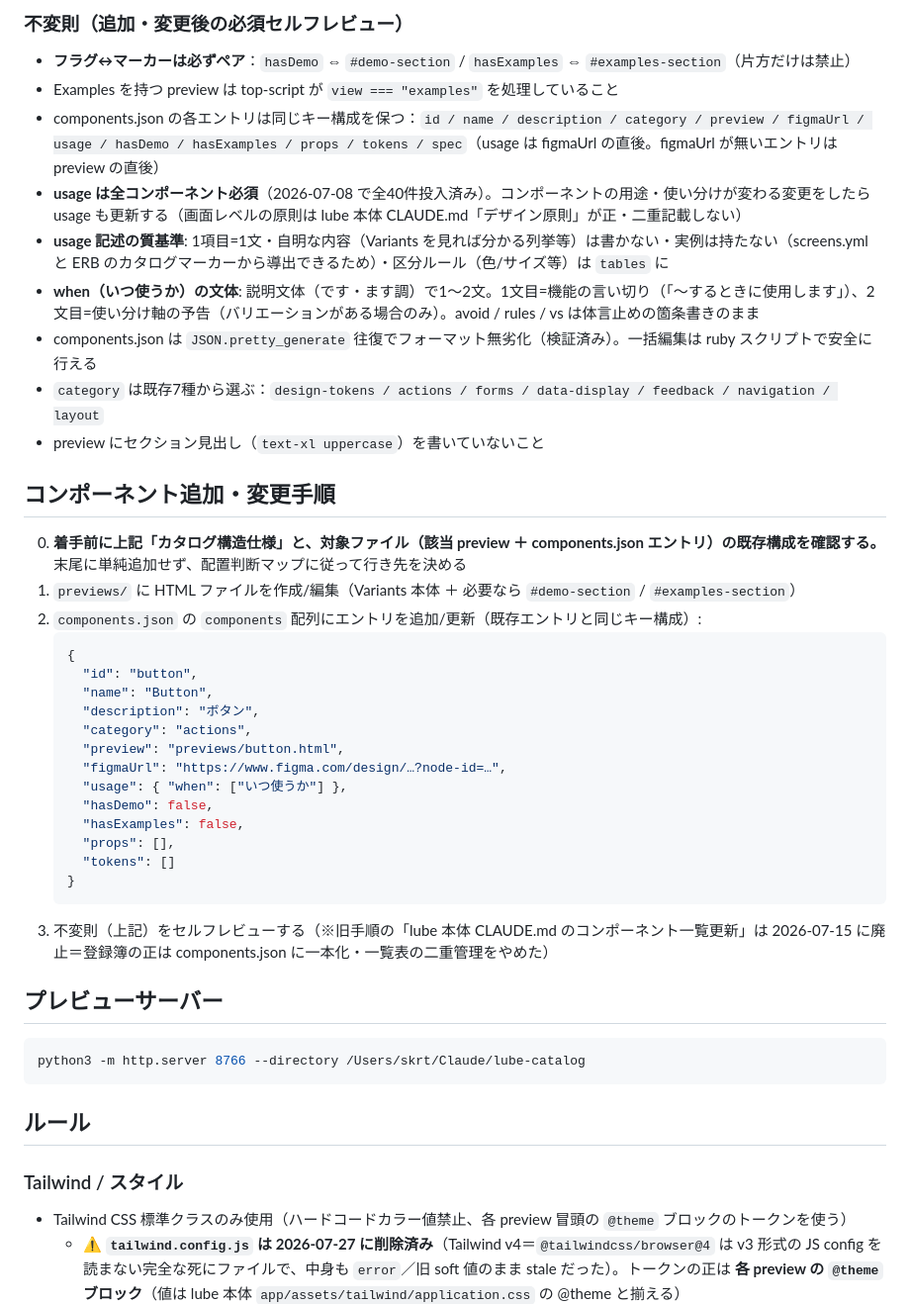
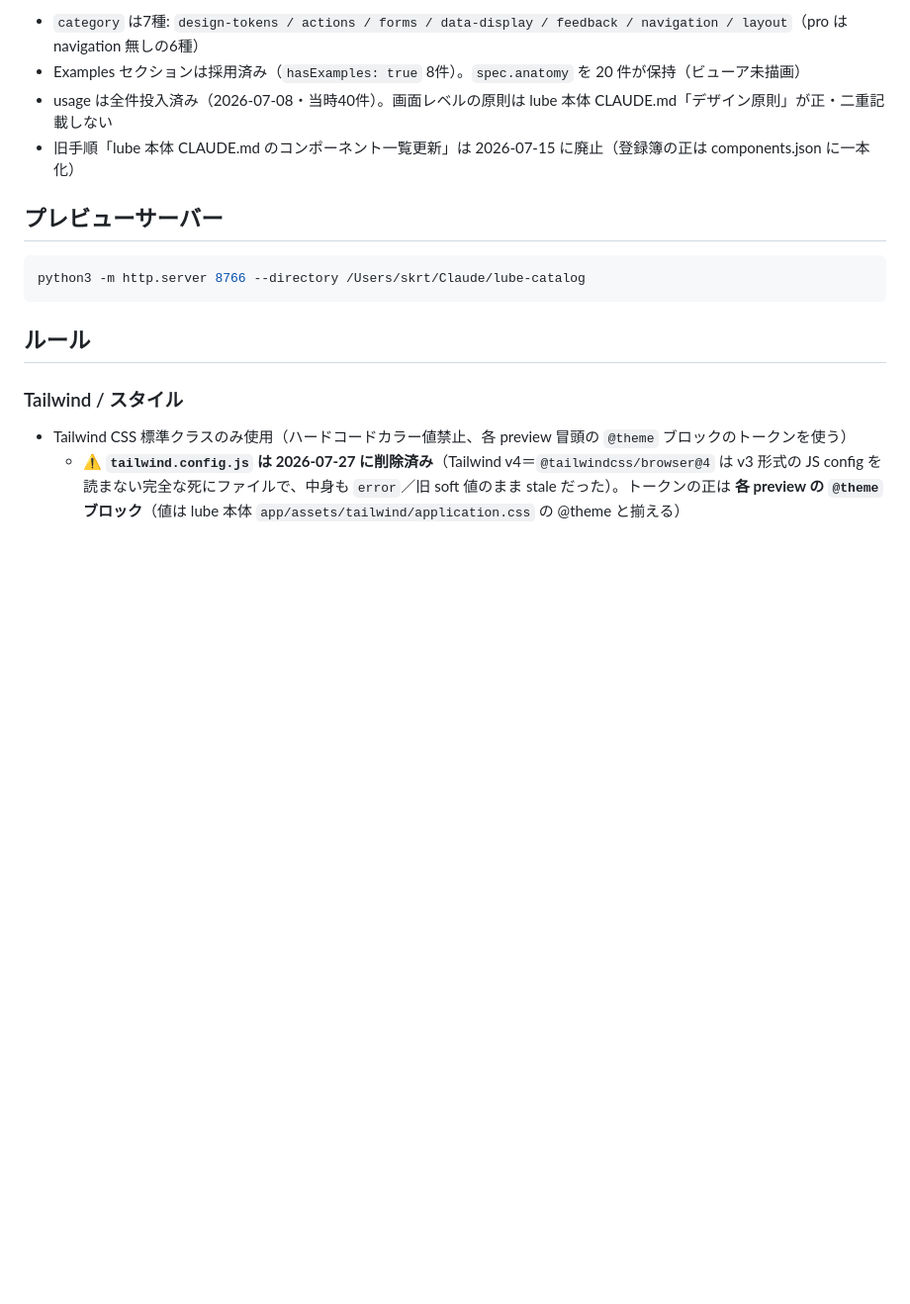
Before and after one commit to skrt/lube-catalog, a Markdown page: CLAUDE.md, the part around one of its changes. Shown at 99% size. GitHub-like rendering; blank space fills up the shorter version.

Commit message:
docs: カタログ構造仕様・追加手順を claude-base の共通スキル catalog-structure へ昇格（ポインタ化・lube 固有差分のみ残す。クロスレビュー #10・ユーザー承認 2026-09-03）

````diff
--- a/CLAUDE.md
+++ b/CLAUDE.md
@@ -51,35 +20,7 @@ previews/           # 各コンポーネントの HTML プレビューファイ
-### 不変則（追加・変更後の必須セルフレビュー）
-
-- **フラグ↔マーカーは必ずペア**：`hasDemo` ⇔ `#demo-section` / `hasExamples` ⇔ `#examples-section`（片方だけは禁止）
-- Examples を持つ preview は top-script が `view === "examples"` を処理していること
-- components.json の各エントリは同じキー構成を保つ：`id / name / description / category / preview / figmaUrl / usage / hasDemo / hasExamples / props / tokens / spec`（usage は figmaUrl の直後。figmaUrl が無いエントリは preview の直後）
-- **usage は全コンポーネント必須**（2026-07-08 で全40件投入済み）。コンポーネントの用途・使い分けが変わる変更をしたら usage も更新する（画面レベルの原則は lube 本体 CLAUDE.md「デザイン原則」が正・二重記載しない）
-- **usage 記述の質基準**: 1項目=1文・自明な内容（Variants を見れば分かる列挙等）は書かない・実例は持たない（screens.yml と ERB のカタログマーカーから導出できるため）・区分ルール（色/サイズ等）は `tables` に
-- **when（いつ使うか）の文体**: 説明文体（です・ます調）で1〜2文。1文目=機能の言い切り（「〜するときに使用します」）、2文目=使い分け軸の予告（バリエーションがある場合のみ）。avoid / rules / vs は体言止めの箇条書きのまま
-- components.json は `JSON.pretty_generate` 往復でフォーマット無劣化（検証済み）。一括編集は ruby スクリプトで安全に行える
-- `category` は既存7種から選ぶ：`design-tokens / actions / forms / data-display / feedback / navigation / layout`
-- preview にセクション見出し（`text-xl uppercase`）を書いていないこと
-
-## コンポーネント追加・変更手順
-0. **着手前に上記「カタログ構造仕様」と、対象ファイル（該当 preview ＋ components.json エントリ）の既存構成を確認する。** 末尾に単純追加せず、配置判断マップに従って行き先を決める
-1. `previews/` に HTML ファイルを作成/編集（Variants 本体 ＋ 必要なら `#demo-section` / `#examples-section`）
-2. `components.json` の `components` 配列にエントリを追加/更新（既存エントリと同じキー構成）:
-   ```json
-   {
-     "id": "button",
-     "name": "Button",
-     "description": "ボタン",
-     "category": "actions",
-     "preview": "previews/button.html",
-     "figmaUrl": "https://www.figma.com/design/…?node-id=…",
-     "usage": { "when": ["いつ使うか"] },
-     "hasDemo": false,
-     "hasExamples": false,
-     "props": [],
-     "tokens": []
-   }
-   ```
-3. 不変則（上記）をセルフレビューする（※旧手順の「lube 本体 CLAUDE.md のコンポーネント一覧更新」は 2026-07-15 に廃止＝登録簿の正は components.json に一本化・一覧表の二重管理をやめた）
+- `category` は7種: `design-tokens / actions / forms / data-display / feedback / navigation / layout`（pro は navigation 無しの6種）
+- Examples セクションは採用済み（`hasExamples: true` 8件）。`spec.anatomy` を 20 件が保持（ビューア未描画）
+- usage は全件投入済み（2026-07-08・当時40件）。画面レベルの原則は lube 本体 CLAUDE.md「デザイン原則」が正・二重記載しない
+- 旧手順「lube 本体 CLAUDE.md のコンポーネント一覧更新」は 2026-07-15 に廃止（登録簿の正は components.json に一本化）
 
 ## プレビューサーバー
 ```bash
````
Also changed, not shown: other parts of CLAUDE.md (+2 -33 lines).
